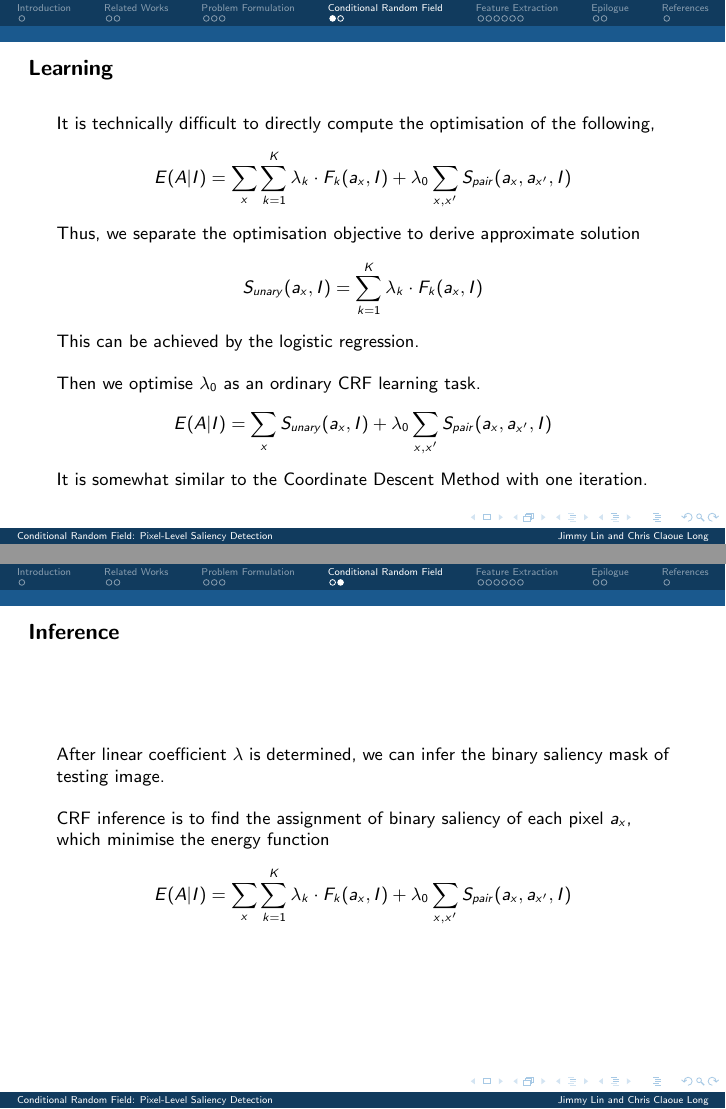
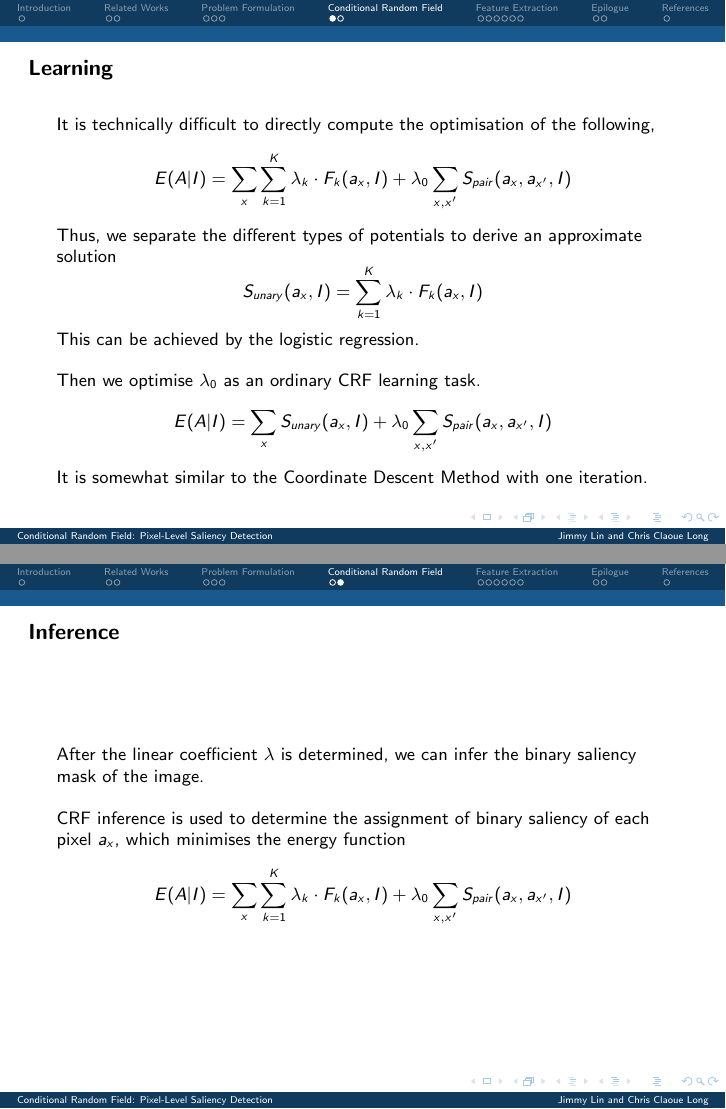
Before and after one commit to xinlin192/SaliencyDetection, LaTeX slides (finalPresentation/2550project.tex): pages 8 and 9 of 18, joined at a grey line. Compiled offline with pdfLaTeX.

Commit message:
Small presentation fixes

```diff
--- a/finalPresentation/2550project.tex
+++ b/finalPresentation/2550project.tex
@@ -139,7 +139,7 @@
     $$
     E(A|I) = \SUM_x \SUM_{k=1}^K \lambda_k \cdot F_k(a_x,I) + \lambda_0 \SUM_{x,x'}S_{pair}(a_x,a_{x'},I)
     $$
-    Thus, we separate the optimisation objective to derive approximate solution
+    Thus, we separate the different types of potentials to derive an approximate solution
     $$
     S_{unary}(a_x,I) = \SUM_{k=1}^K \lambda_k \cdot F_k(a_x,I)
     $$
@@ -152,8 +152,8 @@
 }
 \frame{
     \frametitle{Inference}
-    After linear coefficient $\lambda$ is determined, we can infer the binary saliency mask of testing image. \\[10pt]
-    CRF inference is to find the assignment of binary saliency of each pixel $a_x$, which minimise the energy function
+    After the linear coefficient $\lambda$ is determined, we can infer the binary saliency mask of the image. \\[10pt]
+    CRF inference is used to determine the assignment of binary saliency of each pixel $a_x$, which minimises the energy function
     $$
     E(A|I) = \SUM_x \SUM_{k=1}^K \lambda_k \cdot F_k(a_x,I) + \lambda_0 \SUM_{x,x'}S_{pair}(a_x,a_{x'},I)
     $$
```
Also changed, not shown: finalPresentation/2550project.pdf.
